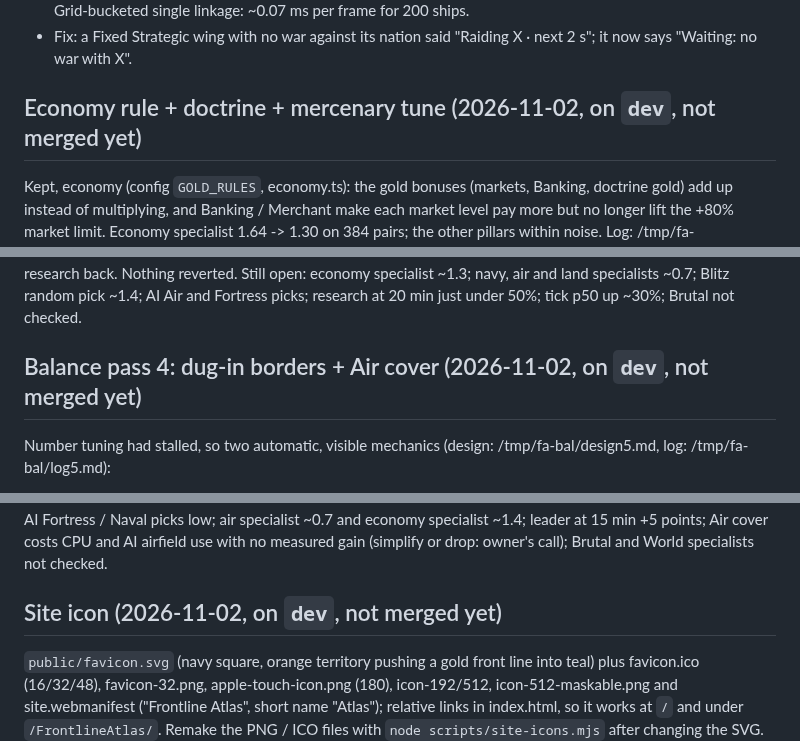
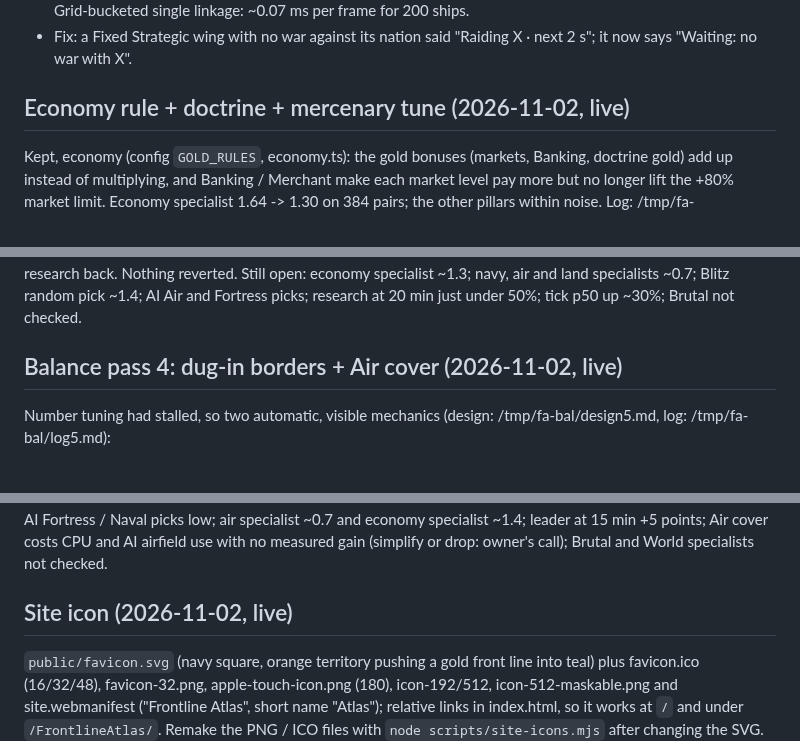
Before and after one commit to Doom956/FrontlineAtlas, a Markdown page: ROADMAP.md, 3 parts joined by grey strips. Rendered like a GitHub page.

```diff
--- a/ROADMAP.md
+++ b/ROADMAP.md
@@ -176,7 +176,7 @@ Group controls (owner: "same for the warships, it's hard to control them, and ai
 - Fleet markers (render/fleets.ts): below zoom 4, warships of one owner within 4 tiles or 16 px on screen (chained) draw as one marker with a count badge; a click on your own marker selects the fleet (Shift adds). Grid-bucketed single linkage: ~0.07 ms per frame for 200 ships.
 - Fix: a Fixed Strategic wing with no war against its nation said "Raiding X · next 2 s"; it now says "Waiting: no war with X".
 
-## Economy rule + doctrine + mercenary tune (2026-11-02, on `dev`, not merged yet)
+## Economy rule + doctrine + mercenary tune (2026-11-02, live)
 Kept, economy (config `GOLD_RULES`, economy.ts): the gold bonuses (markets, Banking, doctrine gold) add up instead of
 multiplying, and Banking / Merchant make each market level pay more but no longer lift the +80% market limit. Economy
 specialist 1.64 -> 1.30 on 384 pairs; the other pillars within noise. Log: /tmp/fa-bal/log4.md.
@@ -212,7 +212,7 @@ budget, or only below 50% with 20 s between hires) didn't bring research back. N
 Still open: economy specialist ~1.3; navy, air and land specialists ~0.7; Blitz random pick ~1.4; AI Air and Fortress
 picks; research at 20 min just under 50%; tick p50 up ~30%; Brutal not checked.
 
-## Balance pass 4: dug-in borders + Air cover (2026-11-02, on `dev`, not merged yet)
+## Balance pass 4: dug-in borders + Air cover (2026-11-02, live)
 Number tuning had stalled, so two automatic, visible mechanics (design: /tmp/fa-bal/design5.md, log: /tmp/fa-bal/log5.md):
 - Trenches (src/sim/trenches.ts, config `TRENCH`): borders between nations dig in over time (level 1 after ~40 s, max
   2, Fortress +1 and twice as fast, Trench Warfare +1); attacks on dug tiles cost +15% and go 15% slower per level;
@@ -281,7 +281,7 @@ Still open: random Naval high and Fortress low on one seed set; AI Air pickers ~
 low; air specialist ~0.7 and economy specialist ~1.4; leader at 15 min +5 points; Air cover costs CPU and AI
 airfield use with no measured gain (simplify or drop: owner's call); Brutal and World specialists not checked.
 
-## Site icon (2026-11-02, on `dev`, not merged yet)
+## Site icon (2026-11-02, live)
 `public/favicon.svg` (navy square, orange territory pushing a gold front line into teal) plus favicon.ico (16/32/48),
 favicon-32.png, apple-touch-icon.png (180), icon-192/512, icon-512-maskable.png and site.webmanifest ("Frontline
 Atlas", short name "Atlas"); relative links in index.html, so it works at `/` and under `/FrontlineAtlas/`. Remake the
```
Also changed, not shown: other parts of ROADMAP.md (+26 -14 lines).
